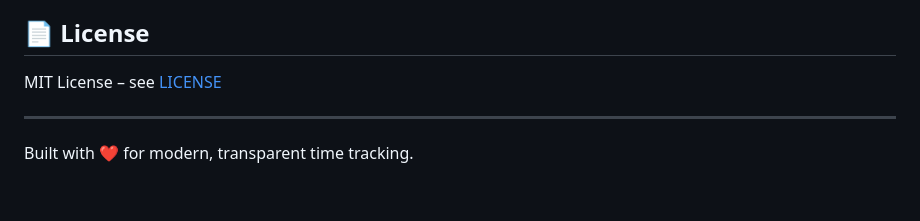
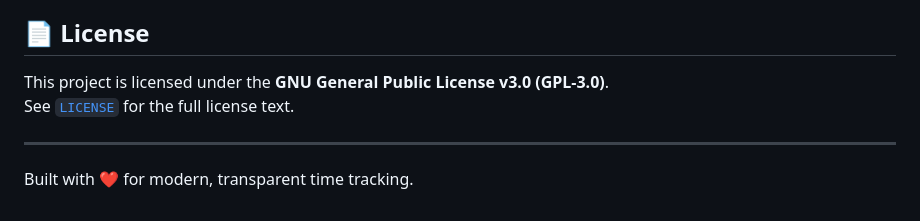
Before and after one commit to gummipunkt/timetime, a Markdown page: README.md, the part around the change. Drawn GitHub-style.

Commit message:
feat: updated README.md license info

```diff
--- a/README.md
+++ b/README.md
@@ -251,7 +251,8 @@ Feel free to open an issue or a pull request if you find bugs or want to add fea
 
 ## 📄 License
 
-MIT License – see [LICENSE](LICENSE)
+This project is licensed under the **GNU General Public License v3.0 (GPL‑3.0)**.
+See [`LICENSE`](LICENSE) for the full license text.
 
 ---
 
```
